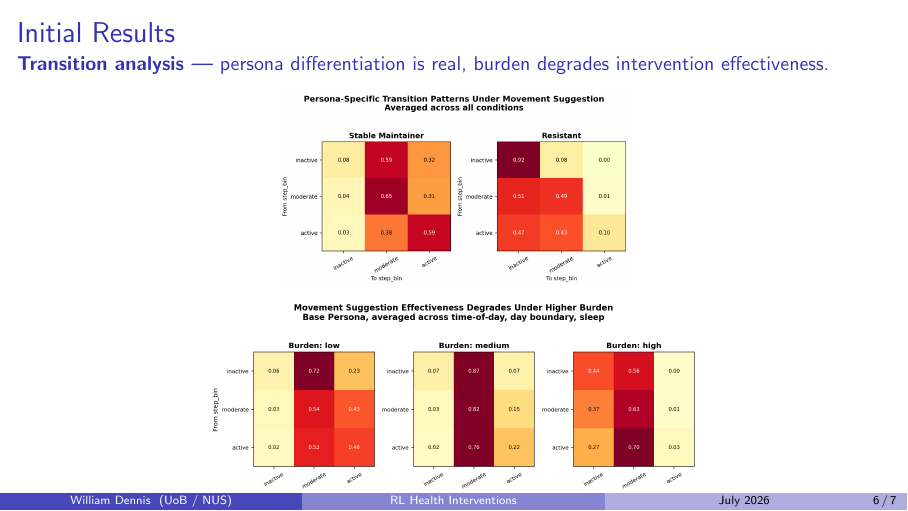
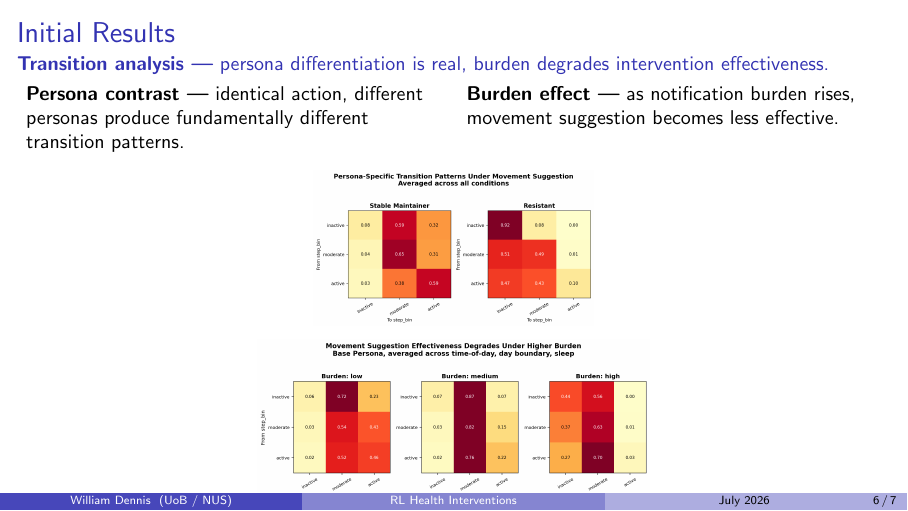
Before and after one commit to wd7512/rl-health-interventions, LaTeX slides (docs/sprint1_wrap_up/presentation.tex): page 6 of 7. Compiled offline with pdfLaTeX.

Commit message:
Restructure results slide: text labels above, stacked heatmaps below

```diff
--- a/docs/sprint1_wrap_up/presentation.tex
+++ b/docs/sprint1_wrap_up/presentation.tex
@@ -148,12 +148,22 @@
 \begin{frame}{Initial Results}
     {\small \textbf{Transition analysis ---} persona differentiation is real, burden degrades intervention effectiveness.}
 
-    \vspace{6pt}
+    \vspace{2pt}
+    \begin{columns}[t]
+        \begin{column}{0.48\textwidth}
+            \small \textbf{Persona contrast ---} identical action, different personas produce fundamentally different transition patterns.
+        \end{column}
+        \begin{column}{0.48\textwidth}
+            \small \textbf{Burden effect ---} as notification burden rises, movement suggestion becomes less effective.
+        \end{column}
+    \end{columns}
+
+    \vspace{4pt}
     \begin{center}
-        \includegraphics[height=0.40\textheight]{images/persona_contrast.png}
+        \includegraphics[height=0.32\textheight]{images/persona_contrast.png}
 
         \vspace{6pt}
-        \includegraphics[height=0.40\textheight]{images/burden_degradation.png}
+        \includegraphics[height=0.32\textheight]{images/burden_degradation.png}
     \end{center}
 \end{frame}
 
```
Also changed, not shown: docs/sprint1_wrap_up/presentation.pdf.
